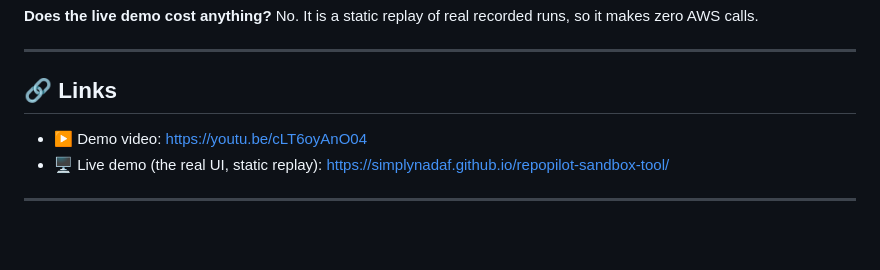
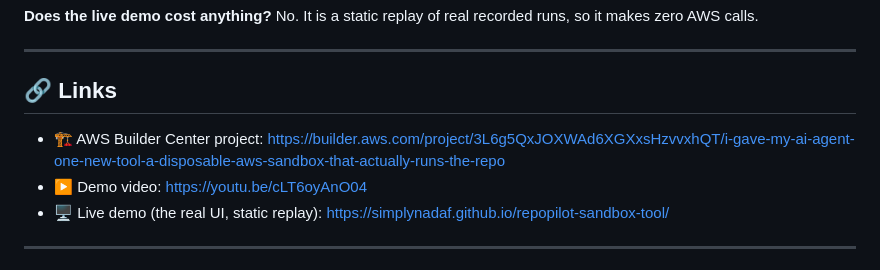
Before and after one commit to simplynadaf/repopilot-sandbox-tool, a Markdown page: README.md, the part around the change. Rendered like a GitHub page; blank space fills up the shorter version.

Commit message:
docs: add live AWS Builder Center project link to README

```diff
--- a/README.md
+++ b/README.md
@@ -435,6 +435,7 @@ No. It is a static replay of real recorded runs, so it makes zero AWS calls.
 
 ## 🔗 Links
 
+- 🏗️ AWS Builder Center project: https://builder.aws.com/project/3L6g5QxJOXWAd6XGXxsHzvvxhQT/i-gave-my-ai-agent-one-new-tool-a-disposable-aws-sandbox-that-actually-runs-the-repo
 - ▶️ Demo video: https://youtu.be/cLT6oyAnO04
 - 🖥️ Live demo (the real UI, static replay): https://simplynadaf.github.io/repopilot-sandbox-tool/
 
```
